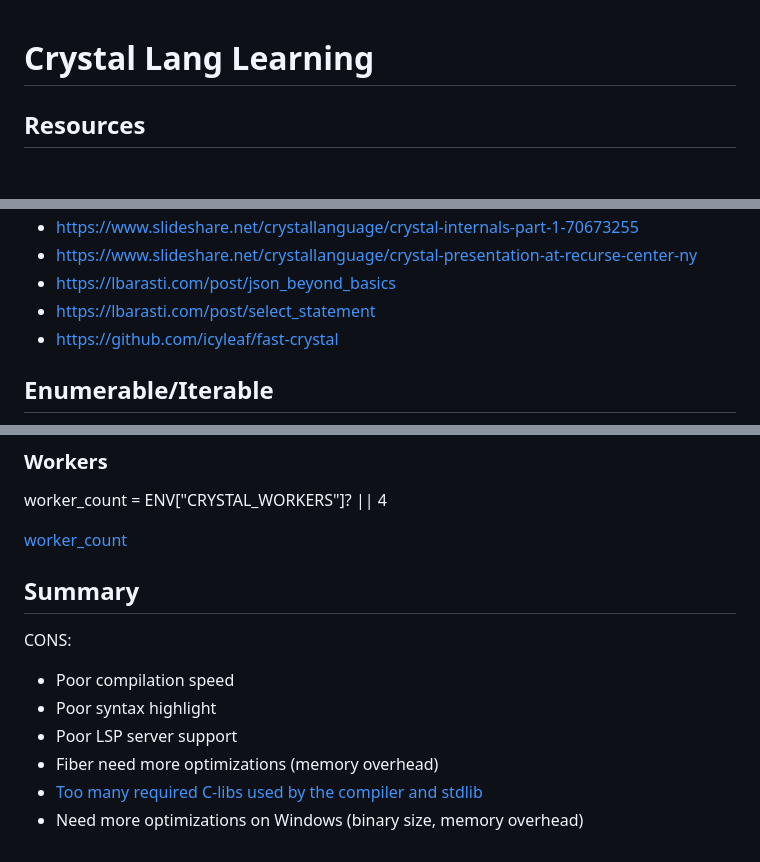
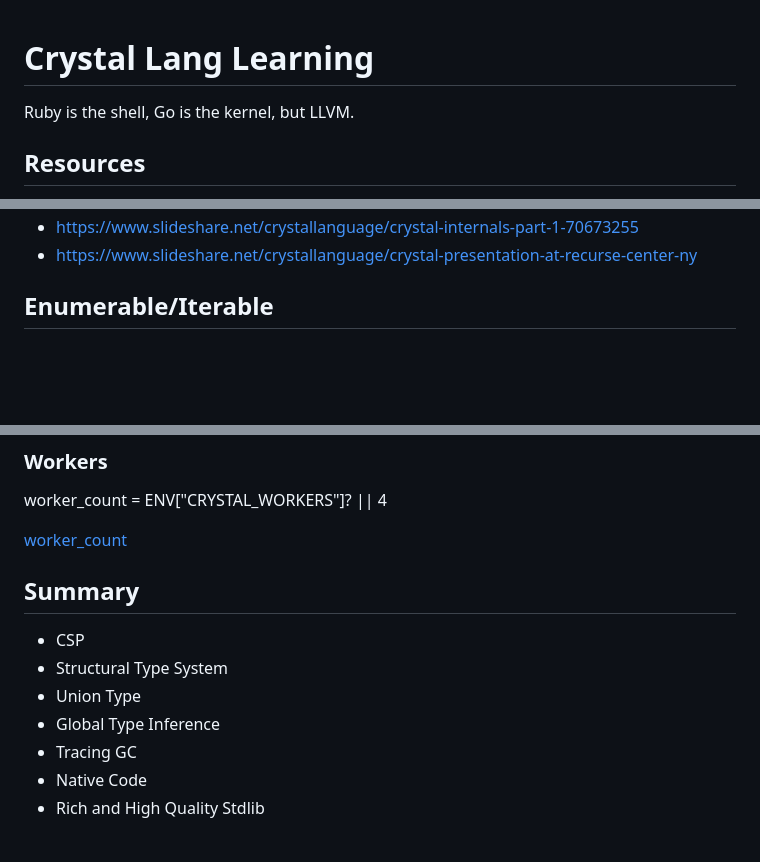
Before and after one commit to lost22git/hello, a Markdown page: crystal/README.md, 3 parts joined by grey strips. GitHub-like rendering; blank space fills up the shorter version.

Commit message:
[crystal] update README.md

```diff
--- a/crystal/README.md
+++ b/crystal/README.md
@@ -1,4 +1,6 @@
 # Crystal Lang Learning
+
+Ruby is the shell, Go is the kernel, but LLVM.
 
 ## Resources
 
@@ -5,8 +8,5 @@
 - https://www.slideshare.net/crystallanguage/crystal-internals-part-1-70673255
 - https://www.slideshare.net/crystallanguage/crystal-presentation-at-recurse-center-ny
-- https://lbarasti.com/post/json_beyond_basics
-- https://lbarasti.com/post/select_statement
-- https://github.com/icyleaf/fast-crystal
 
 ## Enumerable/Iterable
 
@@ -355,12 +355,13 @@ worker_count = ENV["CRYSTAL_WORKERS"]? || 4
 
 [worker_count](https://github.com/crystal-lang/crystal/blob/3bf34106ca718c220629d1977e8db72e935dadad/src/crystal/scheduler.cr#L249)
 
+
 ## Summary
 
-CONS:
-- Poor compilation speed
-- Poor syntax highlight
-- Poor LSP server support
-- Fiber need more optimizations (memory overhead)
-- [ Too many required C-libs used by the compiler and stdlib](https://crystal-lang.org/reference/1.13/man/required_libraries.html)
-- Need more optimizations on Windows (binary size, memory overhead)
+- CSP
+- Structural Type System
+- Union Type
+- Global Type Inference
+- Tracing GC
+- Native Code
+- Rich and High Quality Stdlib
```
Also changed, not shown: other parts of crystal/README.md (+1 -0 lines).
